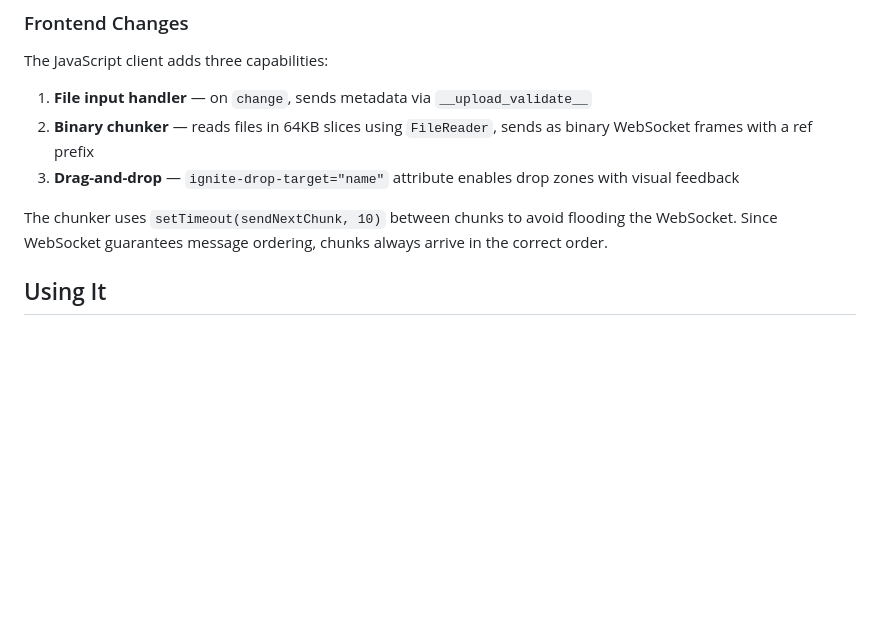
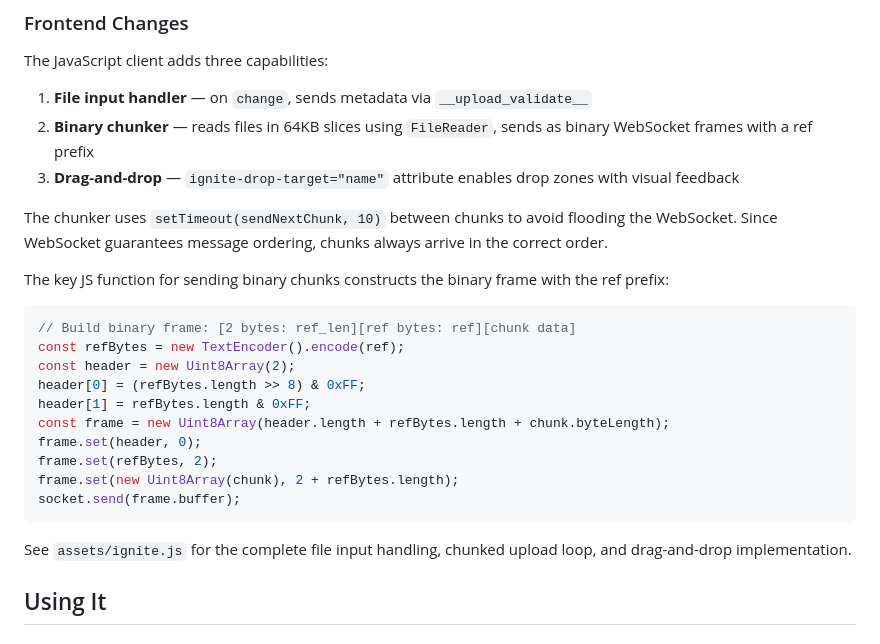
Before and after one commit to rajeshpillai/elixir-byowf, a Markdown page: tutorial/26-file-uploads.md, the part around the change. GitHub-like rendering; blank space fills up the shorter version.

````diff
--- a/tutorial/26-file-uploads.md
+++ b/tutorial/26-file-uploads.md
@@ -464,6 +464,23 @@ The JavaScript client adds three capabilities:
 
 The chunker uses `setTimeout(sendNextChunk, 10)` between chunks to avoid flooding the WebSocket. Since WebSocket guarantees message ordering, chunks always arrive in the correct order.
 
+The key JS function for sending binary chunks constructs the binary frame with the ref prefix:
+
+```javascript
+// Build binary frame: [2 bytes: ref_len][ref bytes: ref][chunk data]
+const refBytes = new TextEncoder().encode(ref);
+const header = new Uint8Array(2);
+header[0] = (refBytes.length >> 8) & 0xFF;
+header[1] = refBytes.length & 0xFF;
+const frame = new Uint8Array(header.length + refBytes.length + chunk.byteLength);
+frame.set(header, 0);
+frame.set(refBytes, 2);
+frame.set(new Uint8Array(chunk), 2 + refBytes.length);
+socket.send(frame.buffer);
+```
+
+See `assets/ignite.js` for the complete file input handling, chunked upload loop, and drag-and-drop implementation.
+
 ## Using It
 
 ### HTTP Upload (`/upload`)
````
Also changed, not shown: tutorial/40-release-and-rate-limit.md (+22 -0 lines).
